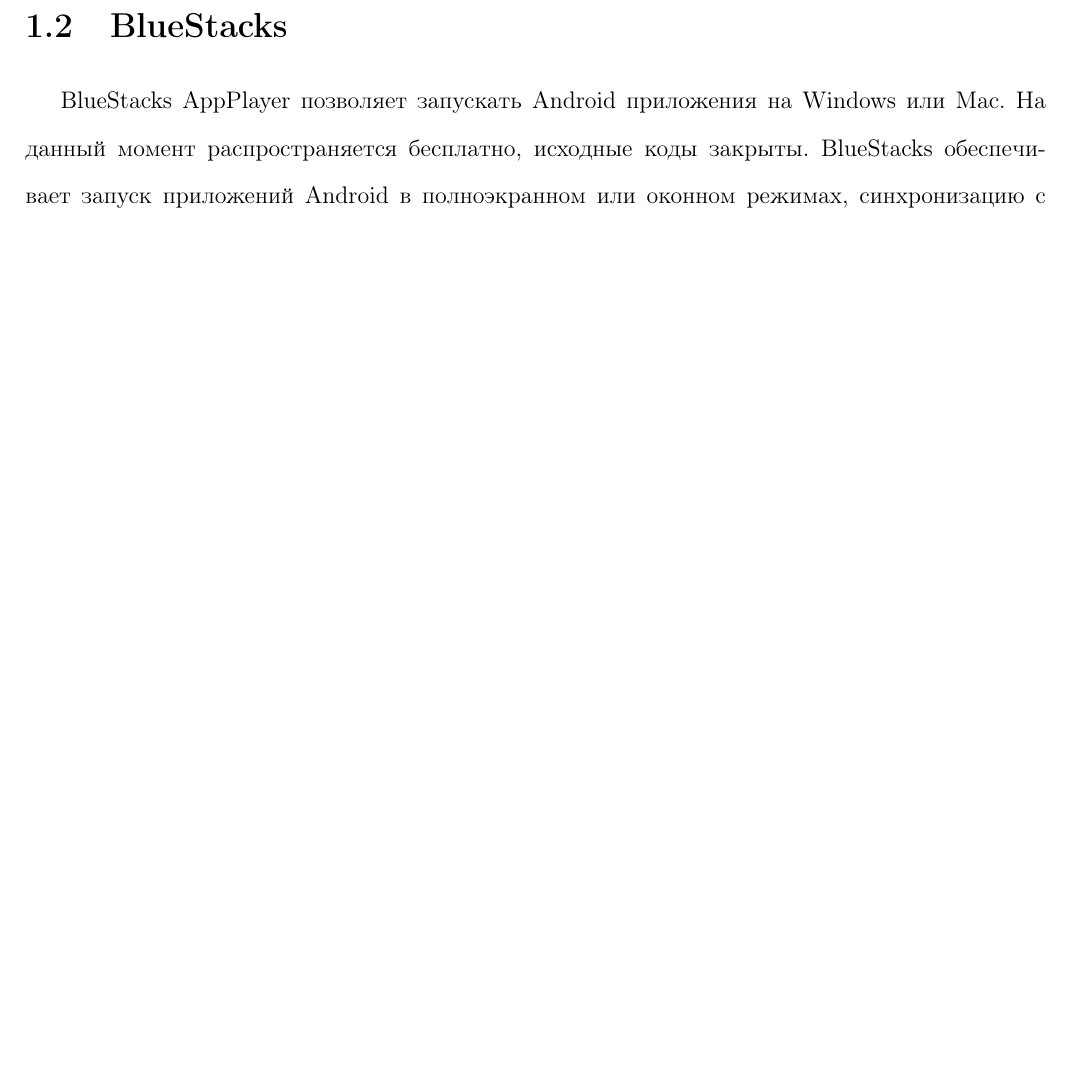
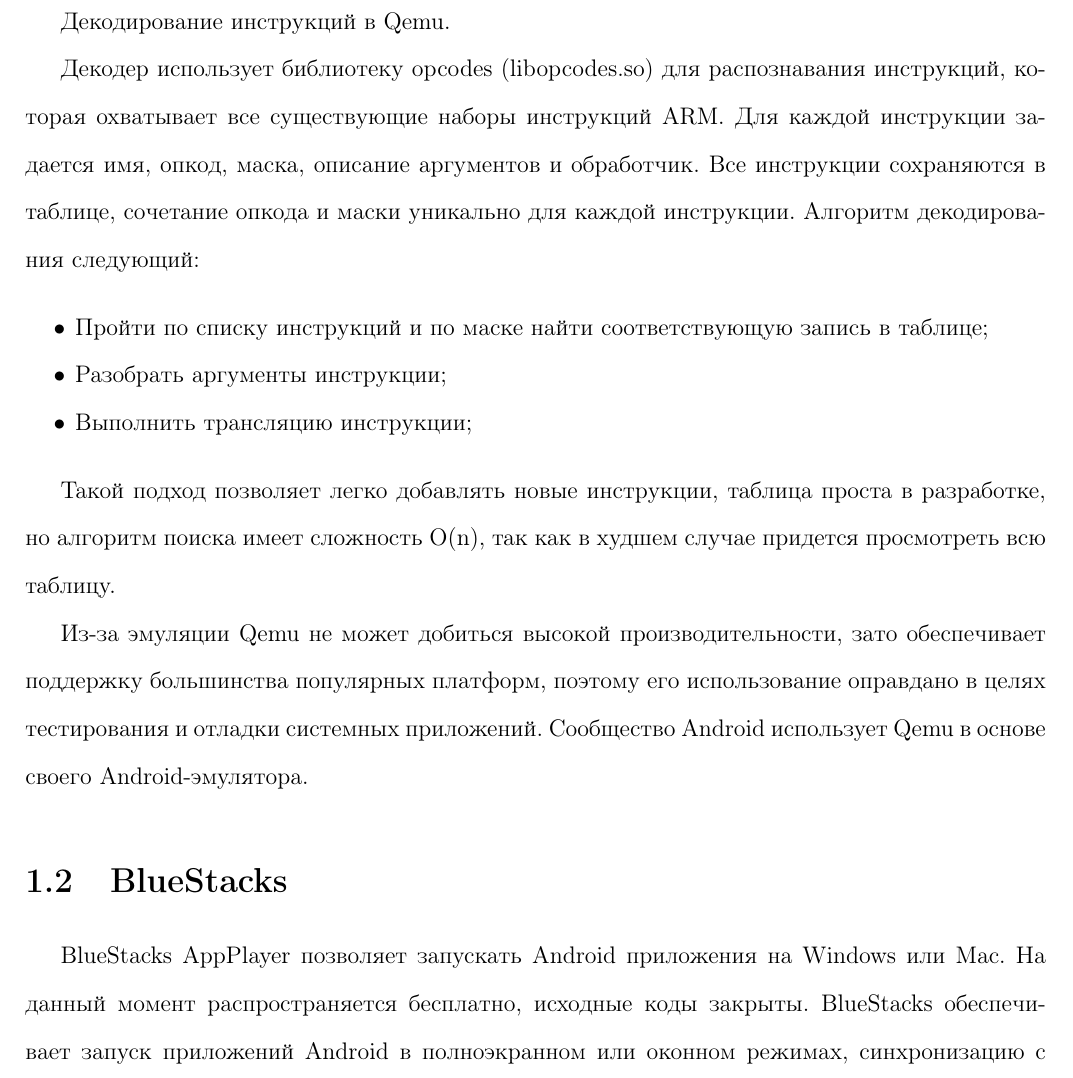
Before and after one commit to arhangeldim/diploma, a LaTeX document (tex/header.tex, which reads tex/tr_bluestack.tex, tex/tr_qemu.tex): part of page 1 of 2 before the commit and part of page 2 of 3 after it, cut at the place of the change, the shorter picture padded with empty space. Compiled offline with pdfLaTeX; a LaTeX package or settings file that is missing is left out.

Commit message:
Fixed qemu review

```diff
--- a/tex/tr_bluestack.tex
+++ b/tex/tr_bluestack.tex
@@ -1,7 +1,8 @@
 \section{BlueStacks}
-BlueStacks AppPlayer позволяет запускать Android приложения на Windows или Mac. На данный момент распространяется бесплатно, исходные коды закрыты. BlueStacks обеспечивает запуск приложений Android в полноэкранном или оконном режимах, синхронизацию с Android устройством, доступ к сервисам через Google-аккаунт, доступ к Google Play. BlueStack имеет также свой онлайн-сервис, на котором создаются учетные записи после регистрации. С помощью сервиса можно устанавливать новые приложения, синхронизировать приложения, контакты и другую информацию между различными копиями BlueStacks AppPlayer и реальными устройствами под управлением Android. Имеется ограничение на количество установленных приложений, это зависит от версии AppPlayer (сейчас это 17 приложений для BlueStacks AppPlayer for Mac).
 
-На официальном сайте говорится, что BlueStacks использует гипервизор и это позволяет добиться большей производительности по сравнению с эмуляцией. Сейчас BlueStacks использует внутри себя Android 2.3.4 (API 10), но в течение 2013 года планируется переход на Android 4.2 (API 17). Начиная с бета-версии (текущая) BlueStacks поддерживает исполнение native ARM кода, используя бинарную трансляцию. BlueStacks работает с различными комбинациями операционных систем и аппаратных архитектур.
+BlueStacks AppPlayer позволяет запускать Android приложения на Windows или Mac. На данный момент распространяется бесплатно, исходные коды закрыты. BlueStacks обеспечивает запуск приложений Android в полноэкранном или оконном режимах, синхронизацию с Android устройством, доступ к сервисам через Google-аккаунт, доступ к Google Play. BlueStacks имеет также свой онлайн-сервис BlueStacks Connection Cloud, в облаке можно хранить до 35 приложений. С помощью сервиса можно устанавливать новые приложения, синхронизировать приложения, контакты и другую информацию между различными копиями BlueStacks AppPlayer и реальными Android-устройствами. Поддерживаются многие хостовые устройства ввода - touchscreen (а также акселерометр для tablet-устройств под управлением Windows8), touchpad, клавиатура, мышь.
+
+На официальном сайте говорится, что BlueStacks использует гипервизор, это позволяет добиться большей производительности по сравнению с эмуляцией. Сейчас BlueStacks использует внутри себя Android 2.3.4 (API 10), ядро Linux 2.6.38-android-x86, но в течение 2013 года планируется переход на Android 4.2 (API 17). Начиная с бета-версии (текущая) BlueStacks поддерживает исполнение native ARM кода, используя бинарную трансляцию. Библиотеки libhoudini.so от Intel для бинарной трансляции ARM/x86 в сборке не найдено. BlueStacks работает с различными комбинациями операционных систем и аппаратных архитектур.
 
 На данный момент поддерживаются:
 \begin{itemize}
--- a/tex/tr_qemu.tex
+++ b/tex/tr_qemu.tex
@@ -9,4 +23,18 @@
     \item Debugger
 \end{itemize}
 
-Внутри Qemu используется динамический транслятор, который позволяет переводить инструкции гостевого процессора в инструкции хостового. Qemu преобразует целевые инструкции в промежуточное представление (Intermediate Language - IL), причем обрабатывает инструкции не по одиночке, а блоками (Translation blocks - TB). На этой стадии применяется некоторая оптимизация кода, включая поиск неисполняемого кода и вычисление констант. Результат трансляции хранится в кэш-блоках, и может быть переиспользован в дальнейшем. Такой подход эффективен и обеспечивает переносимость.
+Внутри Qemu используется динамический транслятор, который позволяет переводить инструкции гостевого процессора в инструкции хостового. Qemu преобразует целевые инструкции в промежуточное представление (Intermediate Language - IL), причем обрабатывает инструкции не по одиночке, а блоками (Translation blocks - TB). На этой стадии применяется некоторая оптимизация кода, включая поиск неисполняемого кода и вычисление констант. Результат трансляции сохраняется в кэш-блоках, и может быть переиспользован в дальнейшем. Такой подход эффективен и обеспечивает переносимость.
+
+Декодирование инструкций в Qemu.
+
+Декодер использует библиотеку opcodes (libopcodes.so) для распознавания инструкций, которая охватывает все существующие наборы инструкций ARM. Для каждой инструкции задается имя, опкод, маска, описание аргументов и обработчик. Все инструкции сохраняются в таблице, сочетание опкода и маски уникально для каждой инструкции. Алгоритм декодирования следующий:
+
+\begin{itemize}
+    \item Пройти по списку инструкций и по маске найти соответствующую запись в таблице;
+    \item Разобрать аргументы инструкции;
+    \item Выполнить трансляцию инструкции;
+\end{itemize}
+
+Такой подход позволяет легко добавлять новые инструкции, таблица проста в разработке, но алгоритм поиска имеет сложность O(n), так как в худшем случае придется просмотреть всю таблицу.
+
+Из-за эмуляции Qemu не может добиться высокой производительности, зато обеспечивает поддержку большинства популярных платформ, поэтому его использование оправдано в целях тестирования и отладки системных приложений. Сообщество Android использует Qemu в основе своего Android-эмулятора.
```
Also changed, not shown: tex/tr_bluestack.tex (6 more changed lines), tex/tr_qemu.tex (14 more changed lines), 1 other file.
